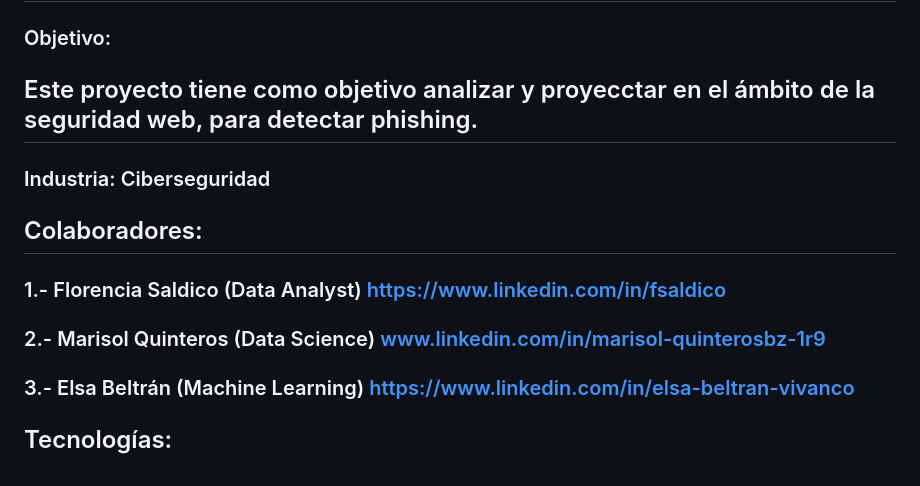
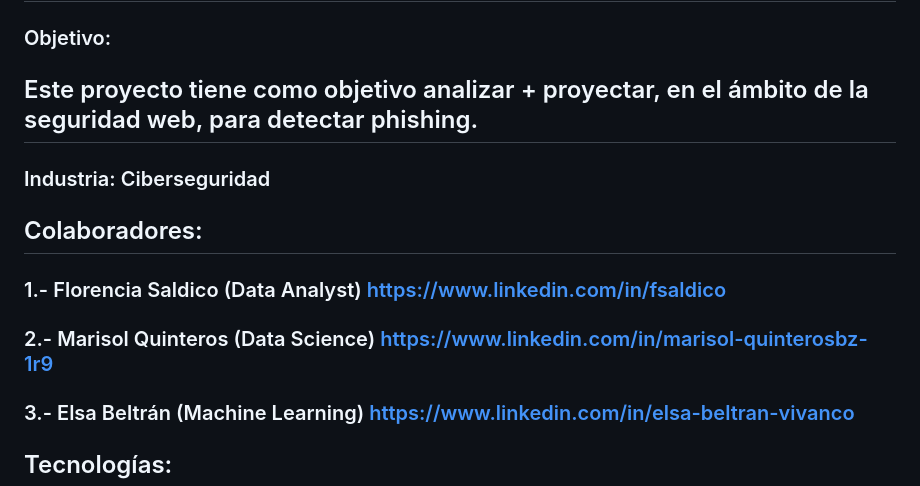
Before and after one commit to No-Country-simulation/C-22-38-T-DataBi, a Markdown page: README.md, the part around the change. GitHub-like rendering.

```diff
--- a/README.md
+++ b/README.md
@@ -3,12 +3,12 @@
 ## No-Country - Area Data-Bi
 # Shark![alt text](logo_m.webp)Fish - Análisis y Proyección de Seguridad Web para la detección de Phishing
 ### Objetivo:
-## Este proyecto tiene como objetivo analizar y proyecctar en el ámbito de la seguridad web, para detectar phishing.
+## Este proyecto tiene como objetivo analizar + proyectar, en el ámbito de la seguridad web, para detectar phishing.
 
 ### Industria: Ciberseguridad
 ## Colaboradores:
 ### 1.- Florencia Saldico (Data Analyst) https://www.linkedin.com/in/fsaldico
-### 2.- Marisol Quinteros (Data Science) www.linkedin.com/in/marisol-quinterosbz-1r9
+### 2.- Marisol Quinteros (Data Science) https://www.linkedin.com/in/marisol-quinterosbz-1r9
 ### 3.- Elsa Beltrán (Machine Learning) https://www.linkedin.com/in/elsa-beltran-vivanco
 
 ## Tecnologías:
```
